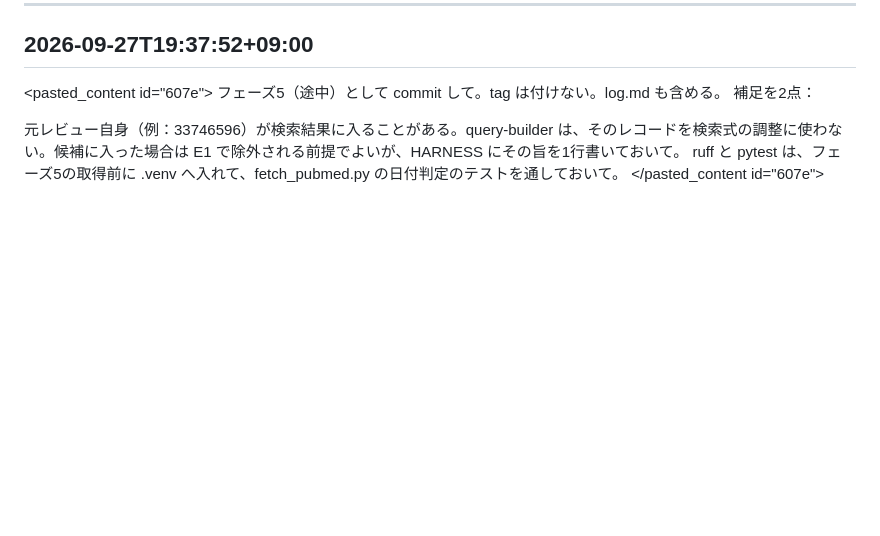
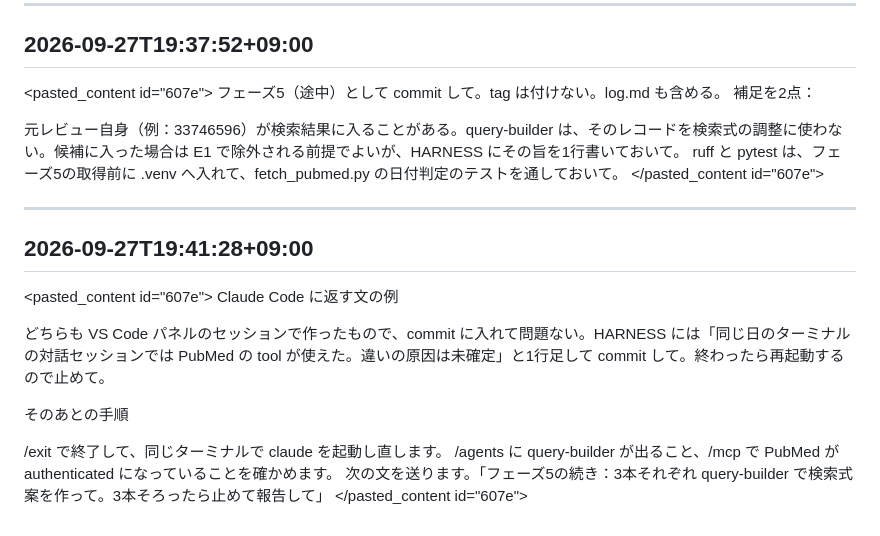
Before and after one commit to HerzLeben/pubmed-slr-screening, a Markdown page: docs/prompts/log.md, the part around the change. Rendered like a GitHub page; blank space fills up the shorter version.

Commit message:
HARNESS：ターミナルの対話セッションでは PubMed の tool が使えた件（原因は未確定）
Co-Authored-By: Claude Opus 5.5 <noreply@anthropic.com>

```diff
--- a/docs/prompts/log.md
+++ b/docs/prompts/log.md
@@ -380,3 +380,21 @@ fetch_pubmed.py は1件ごとに esummary の epubdate と pubdate を両方保
 元レビュー自身（例：33746596）が検索結果に入ることがある。query-builder は、そのレコードを検索式の調整に使わない。候補に入った場合は E1 で除外される前提でよいが、HARNESS にその旨を1行書いておいて。
 ruff と pytest は、フェーズ5の取得前に .venv へ入れて、fetch_pubmed.py の日付判定のテストを通しておいて。
 </pasted_content id="607e">
+
+---
+
+## 2026-09-27T19:41:28+09:00
+
+
+
+<pasted_content id="607e">
+Claude Code に返す文の例
+
+どちらも VS Code パネルのセッションで作ったもので、commit に入れて問題ない。HARNESS には「同じ日のターミナルの対話セッションでは PubMed の tool が使えた。違いの原因は未確定」と1行足して commit して。終わったら再起動するので止めて。
+
+そのあとの手順
+
+/exit で終了して、同じターミナルで claude を起動し直します。
+/agents に query-builder が出ること、/mcp で PubMed が authenticated になっていることを確かめます。
+次の文を送ります。「フェーズ5の続き：3本それぞれ query-builder で検索式案を作って。3本そろったら止めて報告して」
+</pasted_content id="607e">
```
Also changed, not shown: docs/HARNESS.md (+1 -0 lines).
